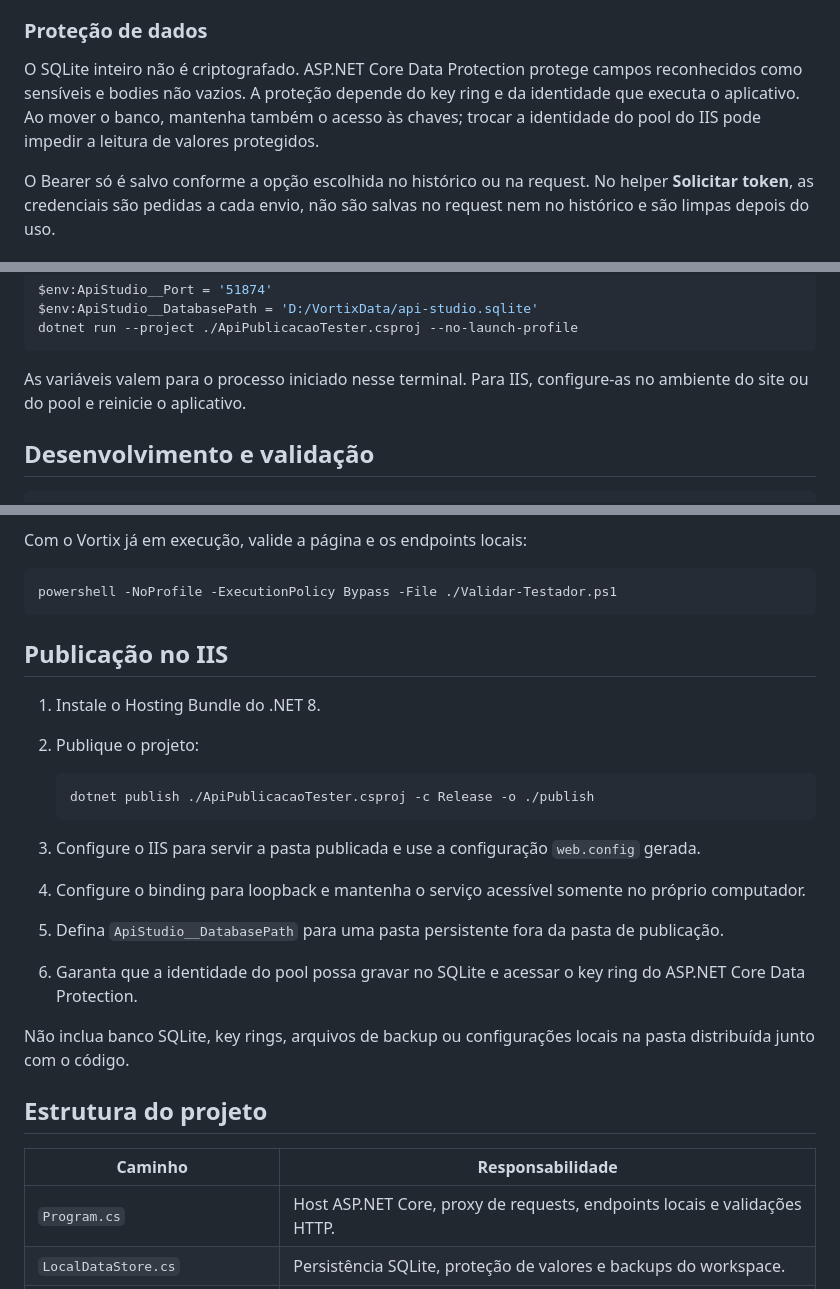
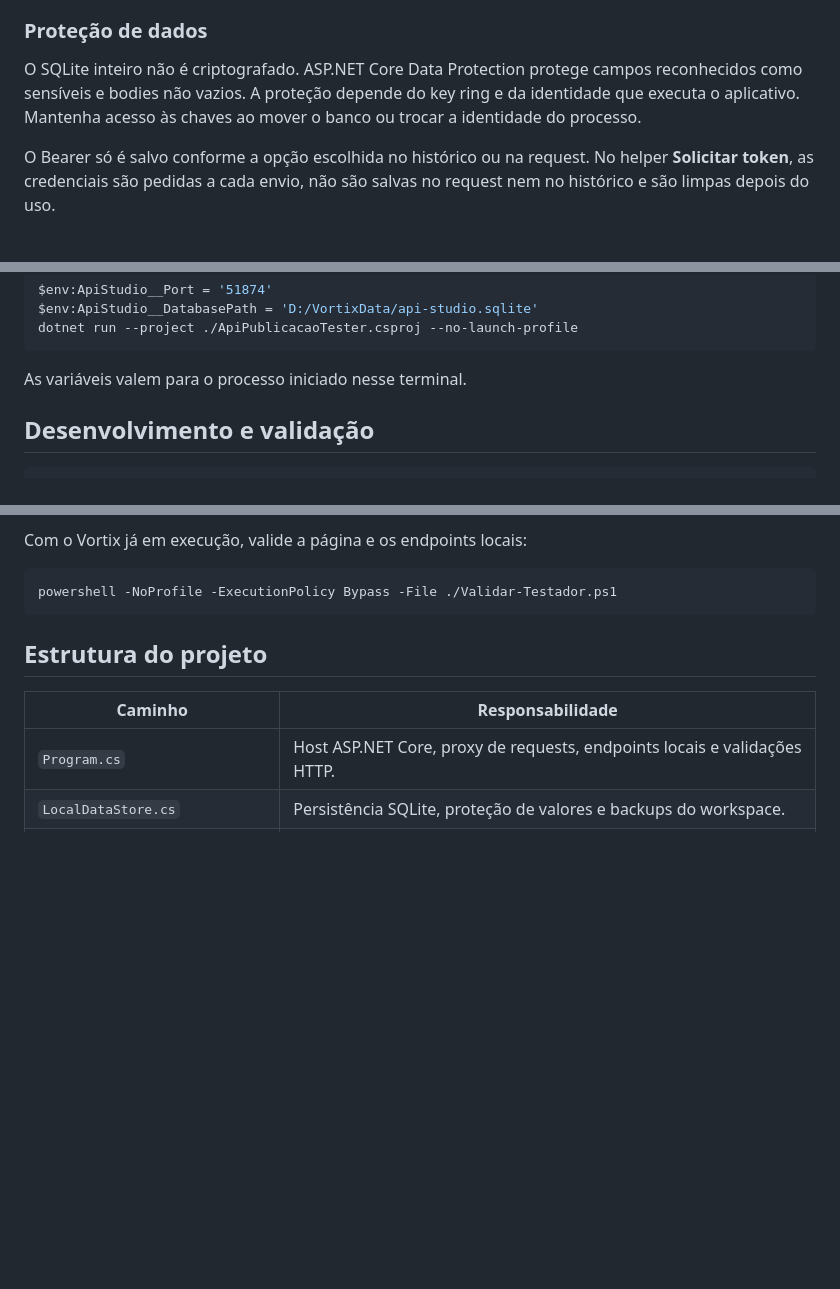
Before and after one commit to JeffyMesquita/Vortix, a Markdown page: README.md, 3 parts joined by grey strips. Drawn GitHub-style; blank space fills up the shorter version.

Commit message:
docs: remove IIS deployment guidance

```diff
--- a/README.md
+++ b/README.md
@@ -191,7 +189,7 @@ Na primeira execução, o Vortix tenta importar os dados antigos do IndexedDB do
 
 ### Proteção de dados
 
-O SQLite inteiro não é criptografado. ASP.NET Core Data Protection protege campos reconhecidos como sensíveis e bodies não vazios. A proteção depende do key ring e da identidade que executa o aplicativo. Ao mover o banco, mantenha também o acesso às chaves; trocar a identidade do pool do IIS pode impedir a leitura de valores protegidos.
+O SQLite inteiro não é criptografado. ASP.NET Core Data Protection protege campos reconhecidos como sensíveis e bodies não vazios. A proteção depende do key ring e da identidade que executa o aplicativo. Mantenha acesso às chaves ao mover o banco ou trocar a identidade do processo.
 
 O Bearer só é salvo conforme a opção escolhida no histórico ou na request. No helper **Solicitar token**, as credenciais são pedidas a cada envio, não são salvas no request nem no histórico e são limpas depois do uso.
 
@@ -231,7 +229,7 @@ $env:ApiStudio__DatabasePath = 'D:/VortixData/api-studio.sqlite'
 dotnet run --project ./ApiPublicacaoTester.csproj --no-launch-profile
 ~~~
 
-As variáveis valem para o processo iniciado nesse terminal. Para IIS, configure-as no ambiente do site ou do pool e reinicie o aplicativo.
+As variáveis valem para o processo iniciado nesse terminal.
 
 ## Desenvolvimento e validação
 
@@ -249,22 +247,6 @@ Com o Vortix já em execução, valide a página e os endpoints locais:
 ~~~powershell
 powershell -NoProfile -ExecutionPolicy Bypass -File ./Validar-Testador.ps1
 ~~~
-
-## Publicação no IIS
-
-1. Instale o Hosting Bundle do .NET 8.
-2. Publique o projeto:
-
-   ~~~powershell
-   dotnet publish ./ApiPublicacaoTester.csproj -c Release -o ./publish
-   ~~~
-
-3. Configure o IIS para servir a pasta publicada e use a configuração <code>web.config</code> gerada.
-4. Configure o binding para loopback e mantenha o serviço acessível somente no próprio computador.
-5. Defina <code>ApiStudio__DatabasePath</code> para uma pasta persistente fora da pasta de publicação.
-6. Garanta que a identidade do pool possa gravar no SQLite e acessar o key ring do ASP.NET Core Data Protection.
-
-Não inclua banco SQLite, key rings, arquivos de backup ou configurações locais na pasta distribuída junto com o código.
 
 ## Estrutura do projeto
 
```
Also changed, not shown: other parts of README.md (+0 -2 lines).
